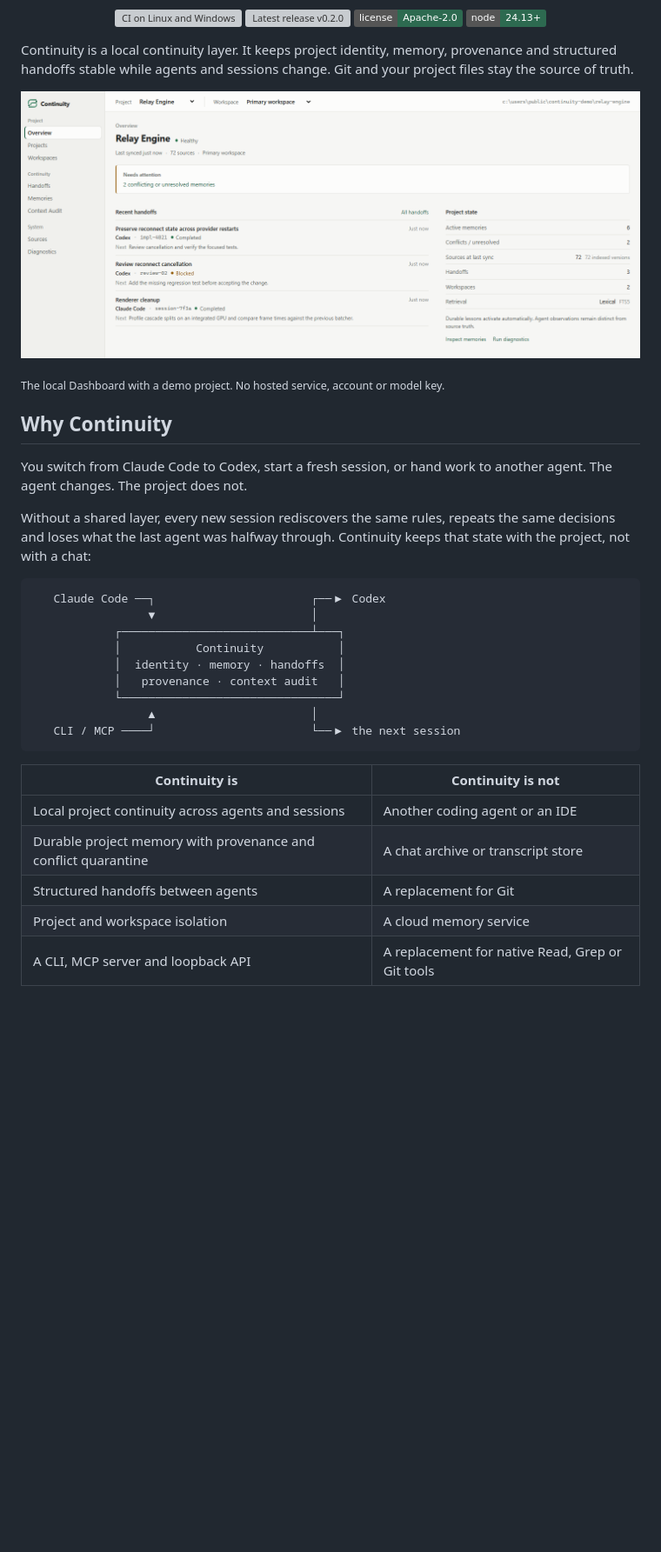
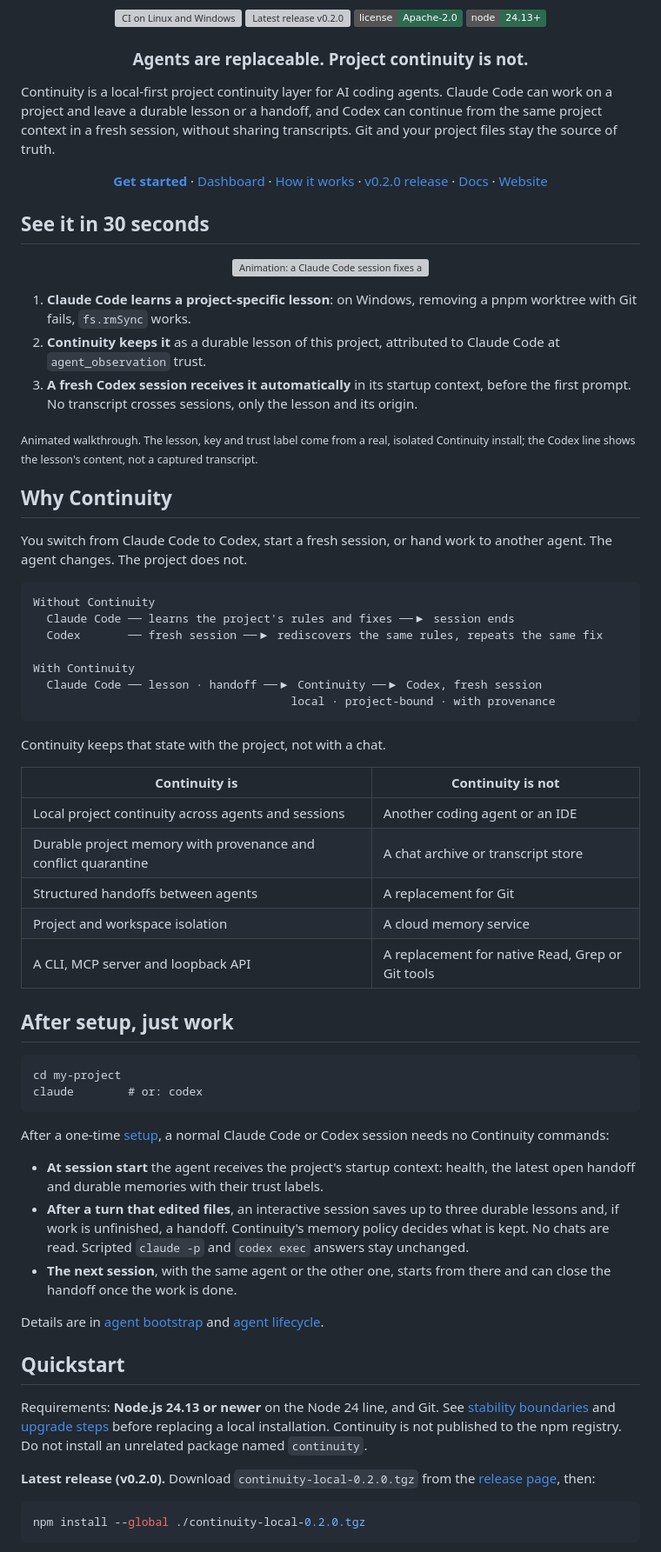
Before and after one commit to cubiix3/continuity, a Markdown page: README.md, the part around one of its changes. Shown at 87% size. Drawn GitHub-style; badges without logos; blank space fills up the shorter version; grey boxes are pictures that could not be loaded.

````diff
--- a/README.md
+++ b/README.md
@@ -13,34 +13,57 @@
   <img alt="Node.js 24" src="https://img.shields.io/badge/node-24.13%2B-2d6a50">
 </p>
 
-Continuity is a local continuity layer. It keeps project identity, memory,
-provenance and structured handoffs stable while agents and sessions change.
-Git and your project files stay the source of truth.
+<h3 align="center">Agents are replaceable. Project continuity is not.</h3>
 
-![Continuity Dashboard showing project health, recent handoffs and memory state](docs/screenshots/dashboard.png)
+Continuity is a local-first project continuity layer for AI coding agents.
+Claude Code can work on a project and leave a durable lesson or a handoff, and
+Codex can continue from the same project context in a fresh session, without
+sharing transcripts. Git and your project files stay the source of truth.
 
-<sub>The local Dashboard with a demo project. No hosted service, account or model key.</sub>
+<p align="center">
+  <a href="#quickstart"><b>Get started</b></a> ·
+  <a href="#dashboard">Dashboard</a> ·
+  <a href="#how-it-works">How it works</a> ·
+  <a href="https://github.com/cubiix3/continuity/releases/tag/v0.2.0">v0.2.0 release</a> ·
+  <a href="#documentation">Docs</a> ·
+  <a href="https://cubiix3.github.io/continuity/">Website</a>
+</p>
+
+## See it in 30 seconds
+
+<p align="center">
+  <picture>
+    <source media="(prefers-reduced-motion: reduce)" srcset="site/assets/continuity-demo-still.webp">
+    <img alt="Animation: a Claude Code session fixes a Windows worktree problem and its lesson is saved as an agent observation. A fresh Codex session in the same project starts with that lesson retrieved and answers with it. The Continuity logo closes the loop." src="site/assets/continuity-demo.webp" width="600">
+  </picture>
+</p>
+
+1. **Claude Code learns a project-specific lesson**: on Windows, removing a pnpm
+   worktree with Git fails, `fs.rmSync` works.
+2. **Continuity keeps it** as a durable lesson of this project, attributed to
+   Claude Code at `agent_observation` trust.
+3. **A fresh Codex session receives it automatically** in its startup context,
+   before the first prompt. No transcript crosses sessions, only the lesson and its origin.
+
+<sub>Animated walkthrough. The lesson, key and trust label come from a real, isolated
+Continuity install; the Codex line shows the lesson's content, not a captured transcript.</sub>
 
 ## Why Continuity
 
 You switch from Claude Code to Codex, start a fresh session, or hand work to
 another agent. The agent changes. The project does not.
 
-Without a shared layer, every new session rediscovers the same rules, repeats the
-same decisions and loses what the last agent was halfway through. Continuity keeps
-that state with the project, not with a chat:
+```text
+Without Continuity
+  Claude Code ── learns the project's rules and fixes ──▶ session ends
+  Codex       ── fresh session ──▶ rediscovers the same rules, repeats the same fix
 
-```text
-   Claude Code ──┐                       ┌──▶ Codex
-                 ▼                       │
-            ┌────────────────────────────┴───┐
-            │           Continuity           │
-            │  identity · memory · handoffs  │
-            │   provenance · context audit   │
-            └────────────────────────────────┘
-                 ▲                       │
-   CLI / MCP ────┘                       └──▶ the next session
+With Continuity
+  Claude Code ── lesson · handoff ──▶ Continuity ──▶ Codex, fresh session
+                                      local · project-bound · with provenance
 ```
+
+Continuity keeps that state with the project, not with a chat.
 
 | Continuity is | Continuity is not |
 | --- | --- |
@@ -49,3 +72,40 @@ that state with the project, not with a chat:
 | Structured handoffs between agents | A replacement for Git |
 | Project and workspace isolation | A cloud memory service |
 | A CLI, MCP server and loopback API | A replacement for native Read, Grep or Git tools |
+
+## After setup, just work
+
+```text
+cd my-project
+claude        # or: codex
+```
+
+After a one-time [setup](#quickstart), a normal Claude Code or Codex session needs
+no Continuity commands:
+
+- **At session start** the agent receives the project's startup context: health,
+  the latest open handoff and durable memories with their trust labels.
+- **After a turn that edited files**, an interactive session saves up to three
+  durable lessons and, if work is unfinished, a handoff. Continuity's memory policy
+  decides what is kept. No chats are read. Scripted `claude -p` and `codex exec`
+  answers stay unchanged.
+- **The next session**, with the same agent or the other one, starts from there
+  and can close the handoff once the work is done.
+
+Details are in [agent bootstrap](docs/agent-bootstrap.md) and
+[agent lifecycle](docs/agent-lifecycle.md).
+
+## Quickstart
+
+Requirements: **Node.js 24.13 or newer** on the Node 24 line, and Git.
+See [stability boundaries](STABILITY.md) and [upgrade steps](UPGRADING.md) before replacing a local installation.
+Continuity is not published to the npm registry. Do not install an unrelated
+package named `continuity`.
+
+**Latest release (v0.2.0).** Download `continuity-local-0.2.0.tgz` from the
+[release page](https://github.com/cubiix3/continuity/releases/tag/v0.2.0), then:
+
+```sh
+npm install --global ./continuity-local-0.2.0.tgz
+```
+
````
Also changed, not shown: other parts of README.md (+58 -64 lines), site/assets/continuity-social-preview.png (added), 4 other files.
